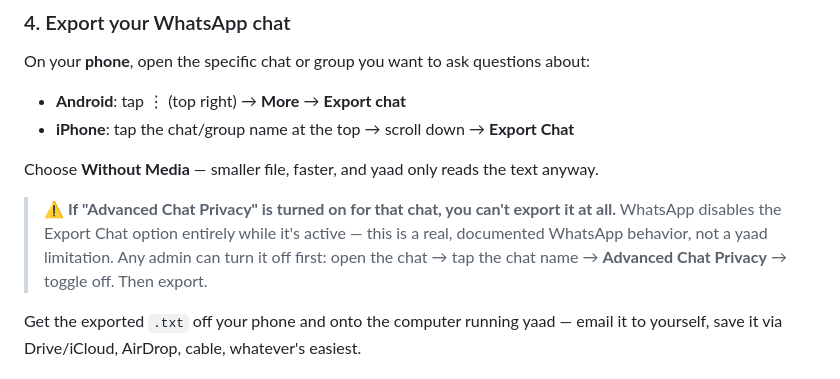
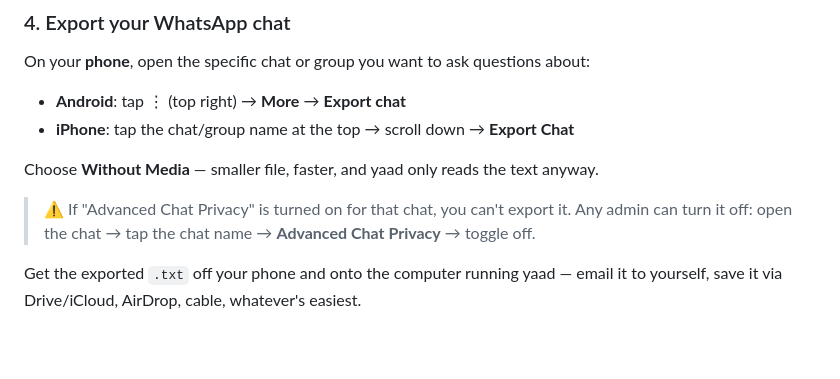
Before and after one commit to kiran-gajjela/yaad, a Markdown page: README.md, the part around the change. GitHub-like rendering; blank space fills up the shorter version.

Commit message:
Simplify Advanced Chat Privacy callout

```diff
--- a/README.md
+++ b/README.md
@@ -84,7 +84,7 @@ On your **phone**, open the specific chat or group you want to ask questions abo
 
 Choose **Without Media** — smaller file, faster, and yaad only reads the text anyway.
 
-> ⚠️ **If "Advanced Chat Privacy" is turned on for that chat, you can't export it at all.** WhatsApp disables the Export Chat option entirely while it's active — this is a real, documented WhatsApp behavior, not a yaad limitation. Any admin can turn it off first: open the chat → tap the chat name → **Advanced Chat Privacy** → toggle off. Then export.
+> ⚠️ If "Advanced Chat Privacy" is turned on for that chat, you can't export it. Any admin can turn it off: open the chat → tap the chat name → **Advanced Chat Privacy** → toggle off.
 
 Get the exported `.txt` off your phone and onto the computer running yaad — email it to yourself, save it via Drive/iCloud, AirDrop, cable, whatever's easiest.
 
```
